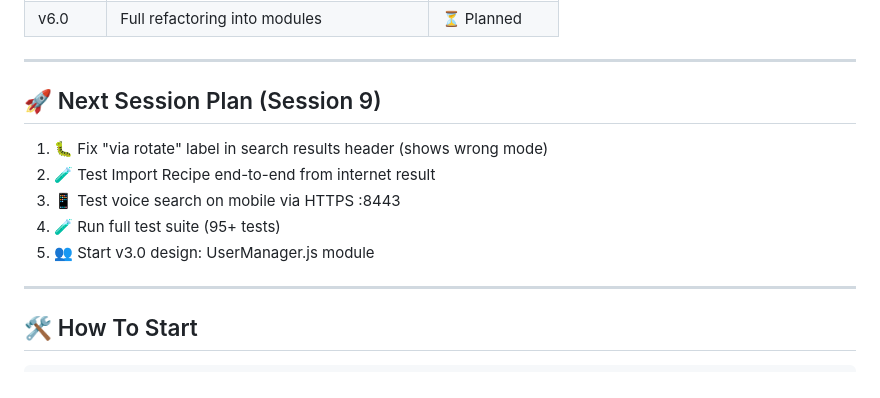
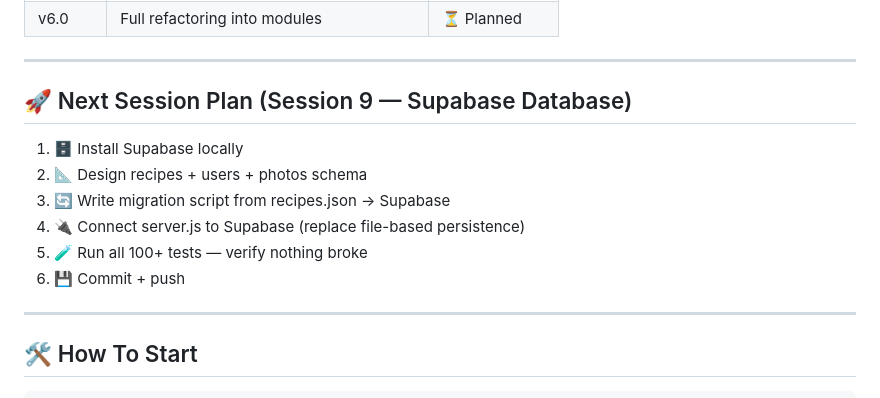
Before and after one commit to vitport/recipe-book, a Markdown page: PROJECT_STATE.md, the part around the change. Rendered like a GitHub page.

```diff
--- a/PROJECT_STATE.md
+++ b/PROJECT_STATE.md
@@ -168,13 +168,14 @@
 
 ---
 
-## 🚀 Next Session Plan (Session 9)
+## 🚀 Next Session Plan (Session 9 — Supabase Database)
 
-1. 🐛 Fix "via rotate" label in search results header (shows wrong mode)
-2. 🧪 Test Import Recipe end-to-end from internet result
-3. 📱 Test voice search on mobile via HTTPS :8443
-4. 🧪 Run full test suite (95+ tests)
-5. 👥 Start v3.0 design: UserManager.js module
+1. 🗄️ Install Supabase locally
+2. 📐 Design recipes + users + photos schema
+3. 🔄 Write migration script from recipes.json → Supabase
+4. 🔌 Connect server.js to Supabase (replace file-based persistence)
+5. 🧪 Run all 100+ tests — verify nothing broke
+6. 💾 Commit + push
 
 ---
 
```
Also changed, not shown: ROADMAP.md (+52 -22 lines).
